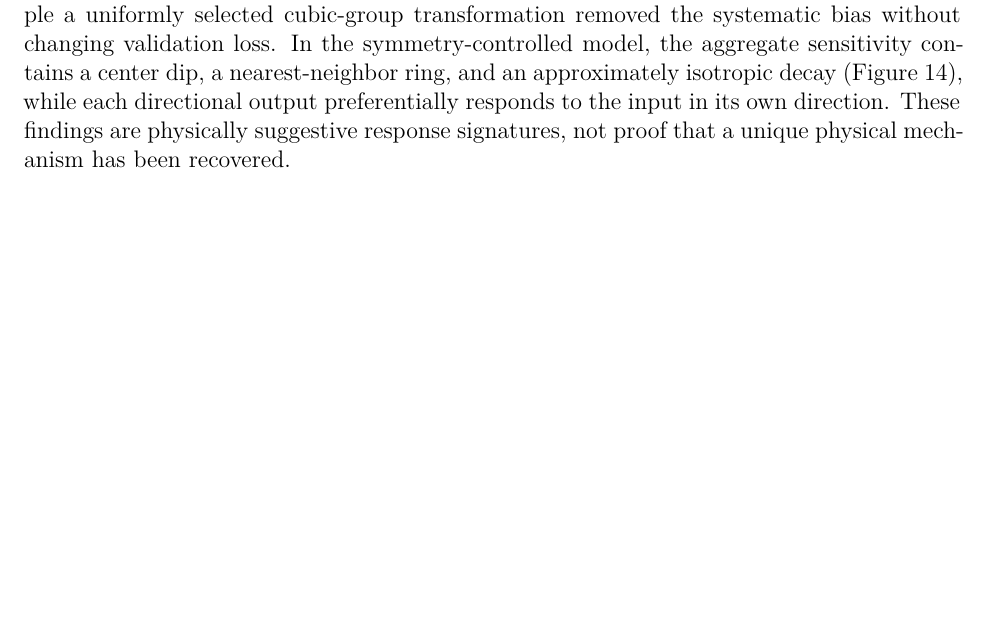
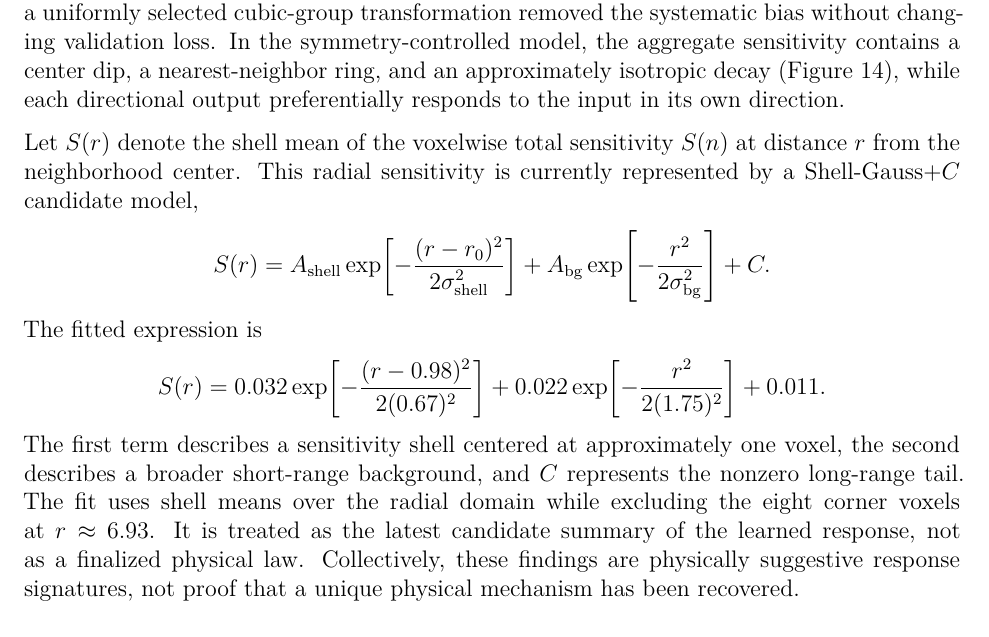
Before and after one commit to zhihui-tian/phd-proposal, a LaTeX document (proposal_draft.tex): part of page 36 of 48, cut so that both start at the same text, the shorter picture padded with empty space. Compiled offline with XeLaTeX.

Commit message:
Document Jacobian radial fit

```diff
--- a/proposal_draft.tex
+++ b/proposal_draft.tex
@@ -953,7 +953,29 @@ where \(g_i\) is the grain identity at the center voxel. The model response is s
 \end{figure}
 
 \paragraph{Action-field and full-Jacobian structure.}
-The mean \(9^3\) action-likelihood field is compact, centered to within \(0.16\) voxel, and accurately summarized by a three-dimensional Gaussian with per-voxel fitting error below \(0.01\). A full input--output Jacobian pipeline was then verified against an analytic symmetric function to machine precision. The analysis exposed a storage-axis bias introduced by the padding implementation; assigning each training sample a uniformly selected cubic-group transformation removed the systematic bias without changing validation loss. In the symmetry-controlled model, the aggregate sensitivity contains a center dip, a nearest-neighbor ring, and an approximately isotropic decay (Figure~\ref{fig:aim3-output-prelim}), while each directional output preferentially responds to the input in its own direction. These findings are physically suggestive response signatures, not proof that a unique physical mechanism has been recovered.
+The mean \(9^3\) action-likelihood field is compact, centered to within \(0.16\) voxel, and accurately summarized by a three-dimensional Gaussian with per-voxel fitting error below \(0.01\). A full input--output Jacobian pipeline was then verified against an analytic symmetric function to machine precision. The analysis exposed a storage-axis bias introduced by the padding implementation; assigning each training sample a uniformly selected cubic-group transformation removed the systematic bias without changing validation loss. In the symmetry-controlled model, the aggregate sensitivity contains a center dip, a nearest-neighbor ring, and an approximately isotropic decay (Figure~\ref{fig:aim3-output-prelim}), while each directional output preferentially responds to the input in its own direction.
+
+Let \(S(r)\) denote the shell mean of the voxelwise total sensitivity \(S(n)\) at distance \(r\) from the neighborhood center. This radial sensitivity is currently represented by a Shell-Gauss+\(C\) candidate model,
+\[
+S(r)=
+A_{\mathrm{shell}}
+\exp\!\left[-\frac{(r-r_0)^2}{2\sigma_{\mathrm{shell}}^2}\right]
++
+A_{\mathrm{bg}}
+\exp\!\left[-\frac{r^2}{2\sigma_{\mathrm{bg}}^2}\right]
++C.
+\]
+The fitted expression is
+\[
+S(r)=
+0.032
+\exp\!\left[-\frac{(r-0.98)^2}{2(0.67)^2}\right]
++
+0.022
+\exp\!\left[-\frac{r^2}{2(1.75)^2}\right]
++0.011.
+\]
+The first term describes a sensitivity shell centered at approximately one voxel, the second describes a broader short-range background, and \(C\) represents the nonzero long-range tail. The fit uses shell means over the radial domain while excluding the eight corner voxels at \(r\approx6.93\). It is treated as the latest candidate summary of the learned response, not as a finalized physical law. Collectively, these findings are physically suggestive response signatures, not proof that a unique physical mechanism has been recovered.
 
 \begin{figure}[htbp]
 \centering
```
Also changed, not shown: proposal_draft.md (+27 -1 lines).
